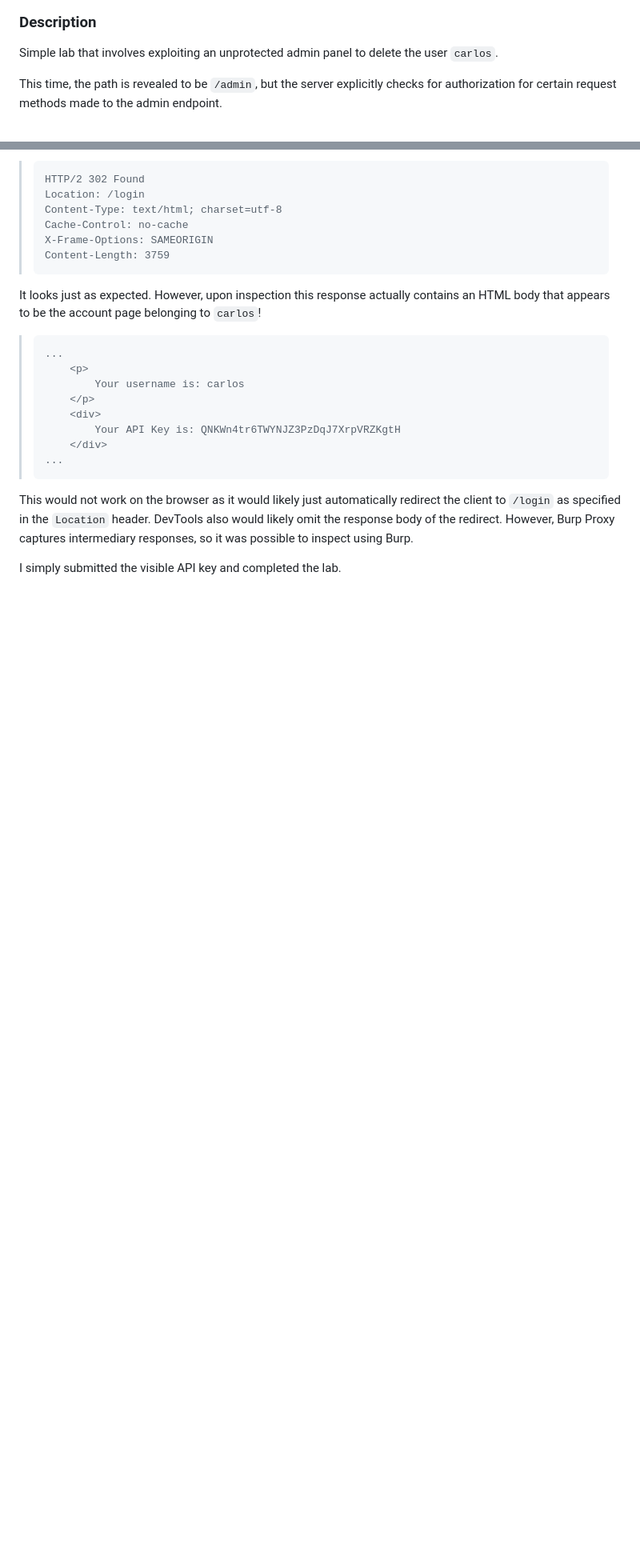
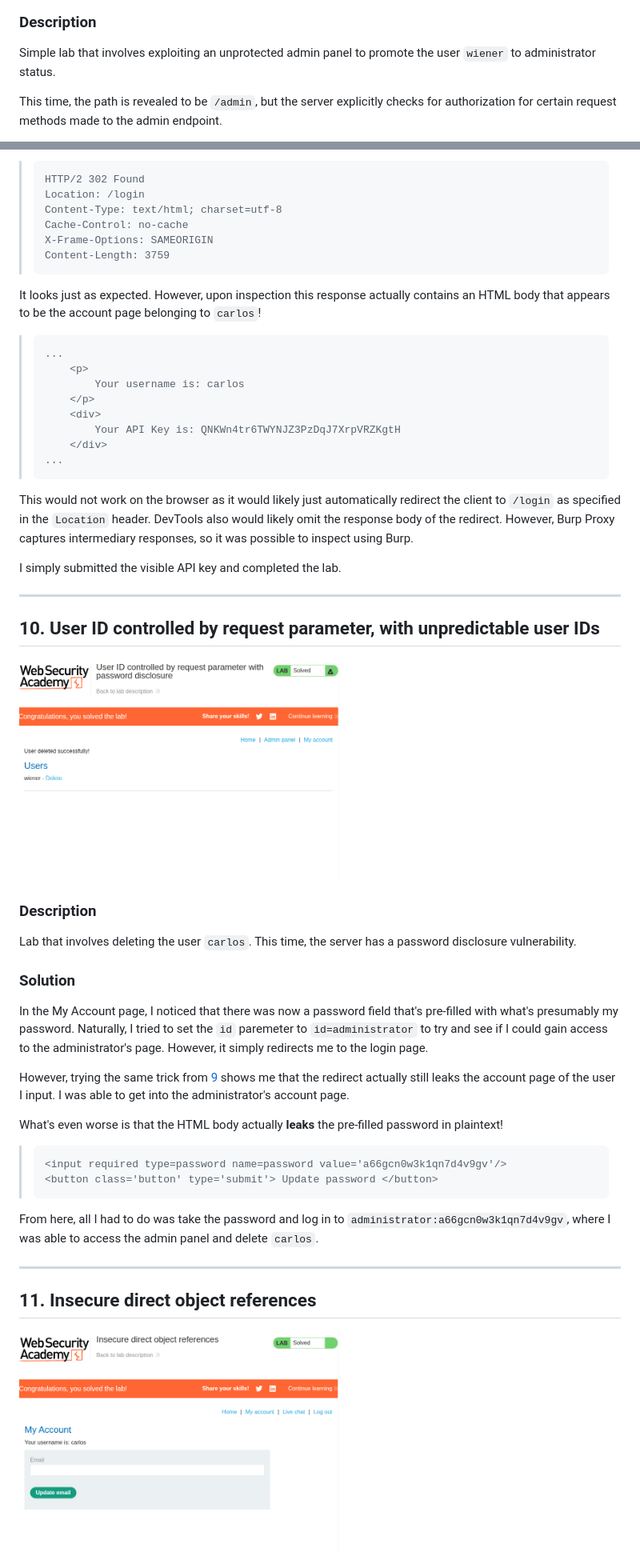
Before and after one commit to horouuu/portswigger, a Markdown page: access-control/README.md, 2 parts joined by grey strips. Shown at 80% size. GitHub-like rendering; pictures changed too: access-control/img/chat-idor/chat-idor.png (added), access-control/img/password-disclosure/password-disclosure.png (added); blank space fills up the shorter version.

Commit message:
access-control: add 2 more labs and amend descriptions of previous labs

````diff
--- a/access-control/README.md
+++ b/access-control/README.md
@@ -169,7 +169,7 @@ Which means `carlos` was successfully deleted!
 <img src="img/method/method.png" width="400">
 
 ### Description
-Simple lab that involves exploiting an unprotected admin panel to delete the user `carlos`.
+Simple lab that involves exploiting an unprotected admin panel to promote the user `wiener` to administrator status.
 
 This time, the path is revealed to be `/admin`, but the server explicitly checks for authorization for certain request methods made to the admin endpoint.
 
@@ -301,3 +301,32 @@ It looks just as expected. However, upon inspection this response actually conta
 This would not work on the browser as it would likely just automatically redirect the client to `/login` as specified in the `Location` header. DevTools also would likely omit the response body of the redirect. However, Burp Proxy captures intermediary responses, so it was possible to inspect using Burp.
 
 I simply submitted the visible API key and completed the lab.
+
+---
+
+## 10. User ID controlled by request parameter, with unpredictable user IDs
+<img src="img/password-disclosure/password-disclosure.png" width="400">
+
+### Description
+Lab that involves deleting the user `carlos`.
+This time, the server has a password disclosure vulnerability.
+
+### Solution
+In the My Account page, I noticed that there was now a password field that's pre-filled with what's presumably my password. Naturally, I tried to set the `id` paremeter to `id=administrator` to try and see if I could gain access to the administrator's page. However, it simply redirects me to the login page.
+
+However, trying the same trick from [9](#9-user-id-controlled-by-request-parameter-with-unpredictable-user-ids) shows me that the redirect actually still leaks the account page of the user I input. I was able to get into the administrator's account page.
+
+What's even worse is that the HTML body actually **leaks** the pre-filled password in plaintext!
+
+> ```html
+> <input required type=password name=password value='a66gcn0w3k1qn7d4v9gv'/>
+> <button class='button' type='submit'> Update password </button>
+> ```
+
+From here, all I had to do was take the password and log in to `administrator:a66gcn0w3k1qn7d4v9gv`, where I was able to access the admin panel and delete `carlos`.
+
+---
+
+## 11. Insecure direct object references
+<img src="img/chat-idor/chat-idor.png" width="400">
+
````
Also changed, not shown: other parts of access-control/README.md (+12 -0 lines), README.md (+1 -1 lines), access-control/img/chat-idor/chat-idor-res.png (added).
